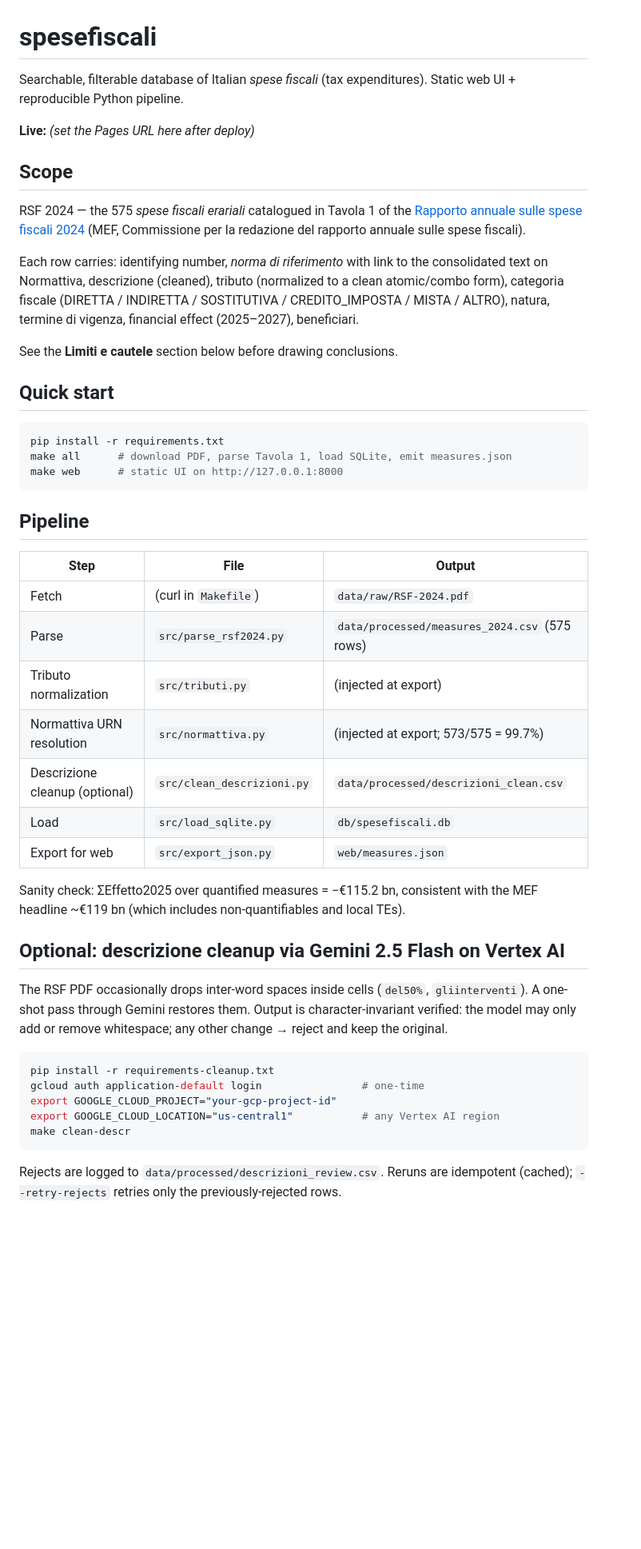
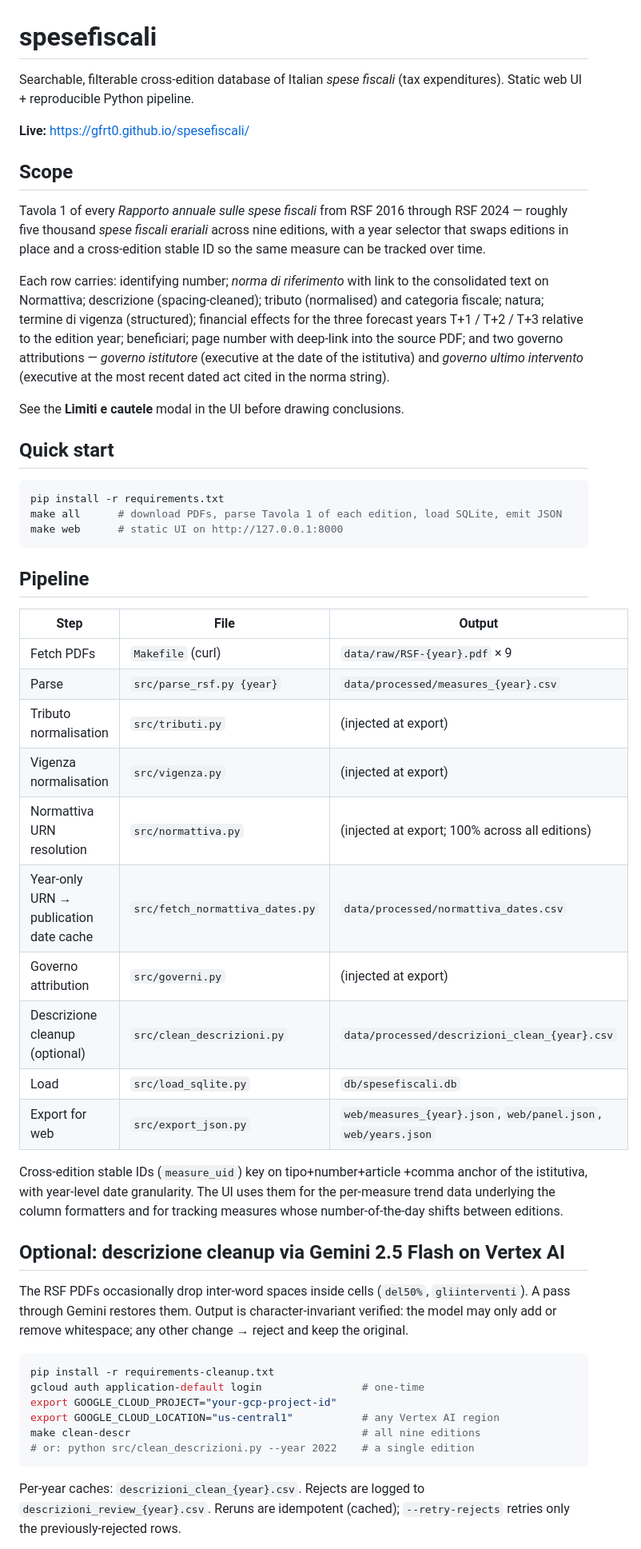
Before and after one commit to gfrt0/spesefiscali, a Markdown page: README.md, the part around one of its changes. Shown at 80% size. Drawn GitHub-style; blank space fills up the shorter version.

````diff
--- a/README.md
+++ b/README.md
@@ -1,29 +1,35 @@
 # spesefiscali
 
-Searchable, filterable database of Italian *spese fiscali* (tax expenditures).
-Static web UI + reproducible Python pipeline.
+Searchable, filterable cross-edition database of Italian *spese fiscali*
+(tax expenditures). Static web UI + reproducible Python pipeline.
 
-**Live:** *(set the Pages URL here after deploy)*
+**Live:** https://gfrt0.github.io/spesefiscali/
 
 ## Scope
 
-RSF 2024 — the 575 *spese fiscali erariali* catalogued in Tavola 1 of the
-[Rapporto annuale sulle spese fiscali 2024](https://www.mef.gov.it/export/sites/MEF/documenti-pubblicazioni/rapporti-relazioni/documenti/RSF-2024.pdf)
-(MEF, Commissione per la redazione del rapporto annuale sulle spese fiscali).
+Tavola 1 of every *Rapporto annuale sulle spese fiscali* from RSF 2016
+through RSF 2024 — roughly five thousand *spese fiscali erariali*
+across nine editions, with a year selector that swaps editions in place
+and a cross-edition stable ID so the same measure can be tracked over
+time.
 
-Each row carries: identifying number, *norma di riferimento* with link to the
-consolidated text on Normattiva, descrizione (cleaned), tributo (normalized
-to a clean atomic/combo form), categoria fiscale (DIRETTA / INDIRETTA /
-SOSTITUTIVA / CREDITO_IMPOSTA / MISTA / ALTRO), natura, termine di vigenza,
-financial effect (2025–2027), beneficiari.
+Each row carries: identifying number; *norma di riferimento* with link
+to the consolidated text on Normattiva; descrizione (spacing-cleaned);
+tributo (normalised) and categoria fiscale; natura; termine di vigenza
+(structured); financial effects for the three forecast years T+1 / T+2
+/ T+3 relative to the edition year; beneficiari; page number with
+deep-link into the source PDF; and two governo attributions — *governo
+istitutore* (executive at the date of the istitutiva) and *governo
+ultimo intervento* (executive at the most recent dated act cited in
+the norma string).
 
-See the **Limiti e cautele** section below before drawing conclusions.
+See the **Limiti e cautele** modal in the UI before drawing conclusions.
 
 ## Quick start
 
 ```bash
 pip install -r requirements.txt
-make all      # download PDF, parse Tavola 1, load SQLite, emit measures.json
+make all      # download PDFs, parse Tavola 1 of each edition, load SQLite, emit JSON
 make web      # static UI on http://127.0.0.1:8000
 ```
 
@@ -31,33 +37,40 @@ make web      # static UI on http://127.0.0.1:8000
 
 | Step | File | Output |
 |---|---|---|
-| Fetch | (curl in `Makefile`) | `data/raw/RSF-2024.pdf` |
-| Parse | `src/parse_rsf2024.py` | `data/processed/measures_2024.csv` (575 rows) |
-| Tributo normalization | `src/tributi.py` | (injected at export) |
-| Normattiva URN resolution | `src/normattiva.py` | (injected at export; 573/575 = 99.7%) |
-| Descrizione cleanup (optional) | `src/clean_descrizioni.py` | `data/processed/descrizioni_clean.csv` |
+| Fetch PDFs | `Makefile` (curl) | `data/raw/RSF-{year}.pdf` × 9 |
+| Parse | `src/parse_rsf.py {year}` | `data/processed/measures_{year}.csv` |
+| Tributo normalisation | `src/tributi.py` | (injected at export) |
+| Vigenza normalisation | `src/vigenza.py` | (injected at export) |
+| Normattiva URN resolution | `src/normattiva.py` | (injected at export; 100% across all editions) |
+| Year-only URN → publication date cache | `src/fetch_normattiva_dates.py` | `data/processed/normattiva_dates.csv` |
+| Governo attribution | `src/governi.py` | (injected at export) |
+| Descrizione cleanup (optional) | `src/clean_descrizioni.py` | `data/processed/descrizioni_clean_{year}.csv` |
 | Load | `src/load_sqlite.py` | `db/spesefiscali.db` |
-| Export for web | `src/export_json.py` | `web/measures.json` |
+| Export for web | `src/export_json.py` | `web/measures_{year}.json`, `web/panel.json`, `web/years.json` |
 
-Sanity check: ΣEffetto2025 over quantified measures = −€115.2 bn, consistent
-with the MEF headline ~€119 bn (which includes non-quantifiables and local TEs).
+Cross-edition stable IDs (`measure_uid`) key on tipo+number+article
++comma anchor of the istitutiva, with year-level date granularity.
+The UI uses them for the per-measure trend data underlying the column
+formatters and for tracking measures whose number-of-the-day shifts
+between editions.
 
 ## Optional: descrizione cleanup via Gemini 2.5 Flash on Vertex AI
 
-The RSF PDF occasionally drops inter-word spaces inside cells (`del50%`,
-`gliinterventi`). A one-shot pass through Gemini restores them. Output is
-character-invariant verified: the model may only add or remove whitespace;
-any other change → reject and keep the original.
+The RSF PDFs occasionally drop inter-word spaces inside cells
+(`del50%`, `gliinterventi`). A pass through Gemini restores them.
+Output is character-invariant verified: the model may only add or
+remove whitespace; any other change → reject and keep the original.
 
 ```bash
 pip install -r requirements-cleanup.txt
 gcloud auth application-default login                # one-time
 export GOOGLE_CLOUD_PROJECT="your-gcp-project-id"
 export GOOGLE_CLOUD_LOCATION="us-central1"           # any Vertex AI region
-make clean-descr
+make clean-descr                                     # all nine editions
+# or: python src/clean_descrizioni.py --year 2022    # a single edition
 ```
 
-Rejects are logged to `data/processed/descrizioni_review.csv`. Reruns are
-idempotent (cached); `--retry-rejects` retries only the previously-rejected
-rows.
+Per-year caches: `descrizioni_clean_{year}.csv`. Rejects are logged to
+`descrizioni_review_{year}.csv`. Reruns are idempotent (cached);
+`--retry-rejects` retries only the previously-rejected rows.
 
````
Also changed, not shown: other parts of README.md (+48 -36 lines).
